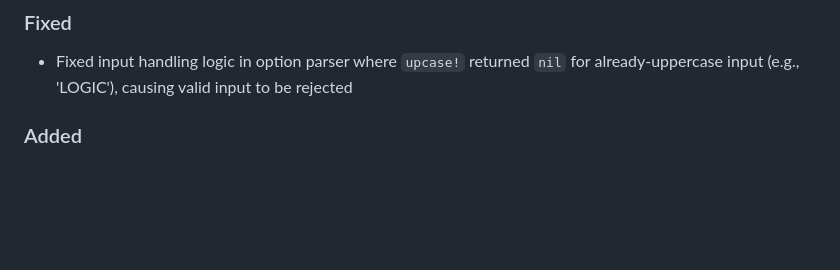
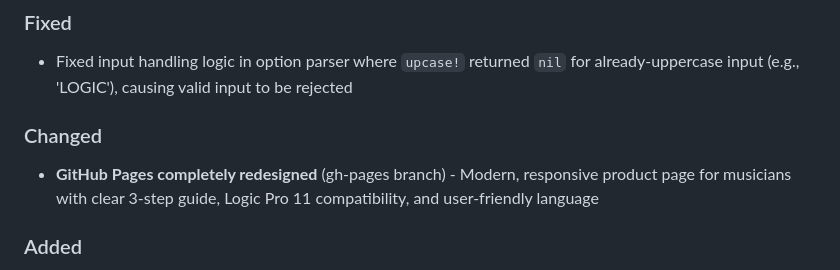
Before and after one commit to davidteren/lpx_links, a Markdown page: CHANGELOG.md, the part around the change. Drawn GitHub-style; blank space fills up the shorter version.

Commit message:
docs: update CHANGELOG to document GitHub Pages redesign
- Add entry in [Unreleased] Changed section
- Note that changes are on gh-pages branch
- Document modern, responsive design for musicians
- Highlight Logic Pro 11 compatibility

Related to #60 (changes already live on gh-pages branch)

```diff
--- a/CHANGELOG.md
+++ b/CHANGELOG.md
@@ -9,6 +9,9 @@ and this project adheres to [Semantic Versioning](https://semver.org/spec/v2.0.0
 
 ### Fixed
 - Fixed input handling logic in option parser where `upcase!` returned `nil` for already-uppercase input (e.g., 'LOGIC'), causing valid input to be rejected
+
+### Changed
+- **GitHub Pages completely redesigned** (gh-pages branch) - Modern, responsive product page for musicians with clear 3-step guide, Logic Pro 11 compatibility, and user-friendly language
 
 ### Added
 - COPYRIGHT file documenting all contributors and license change rationale
```
